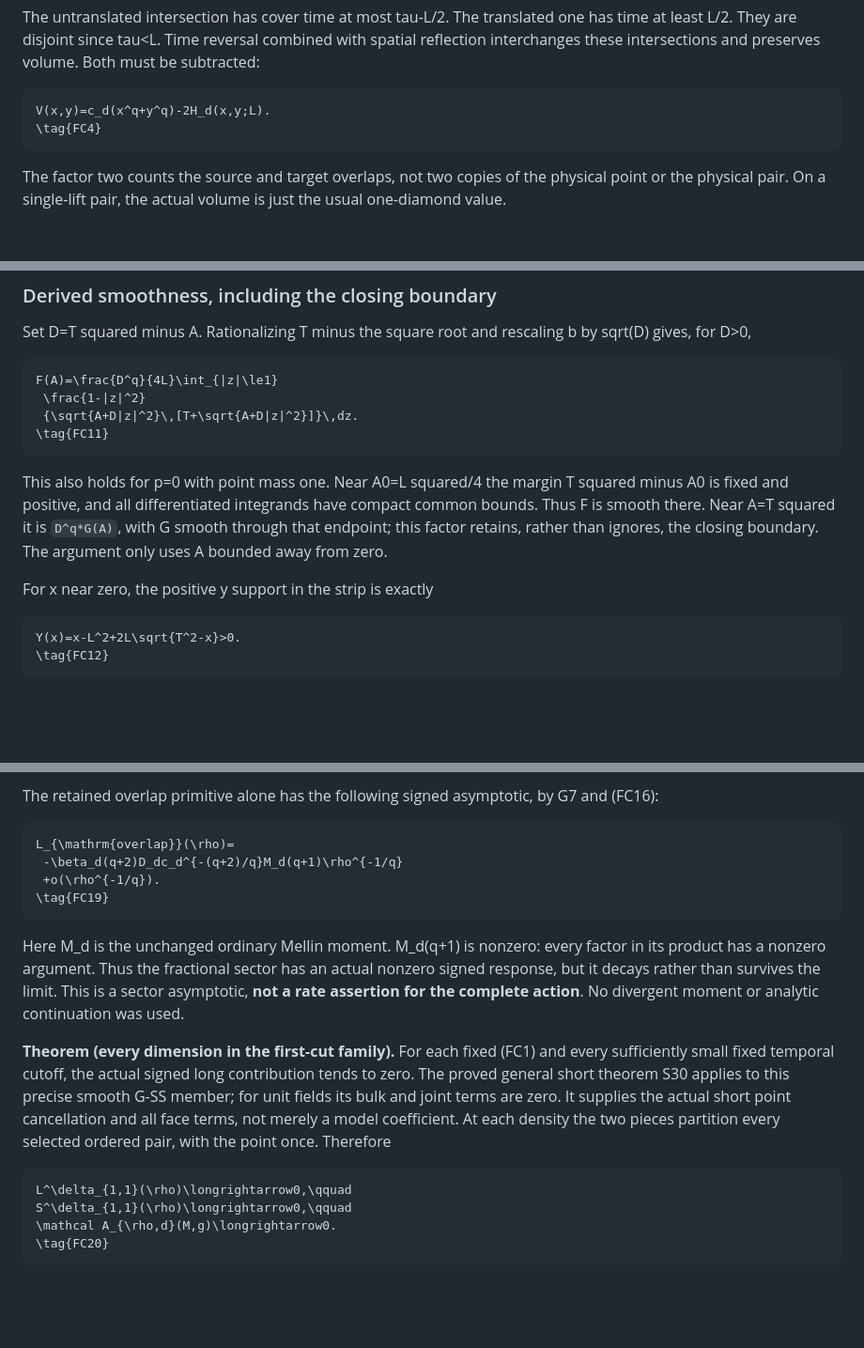
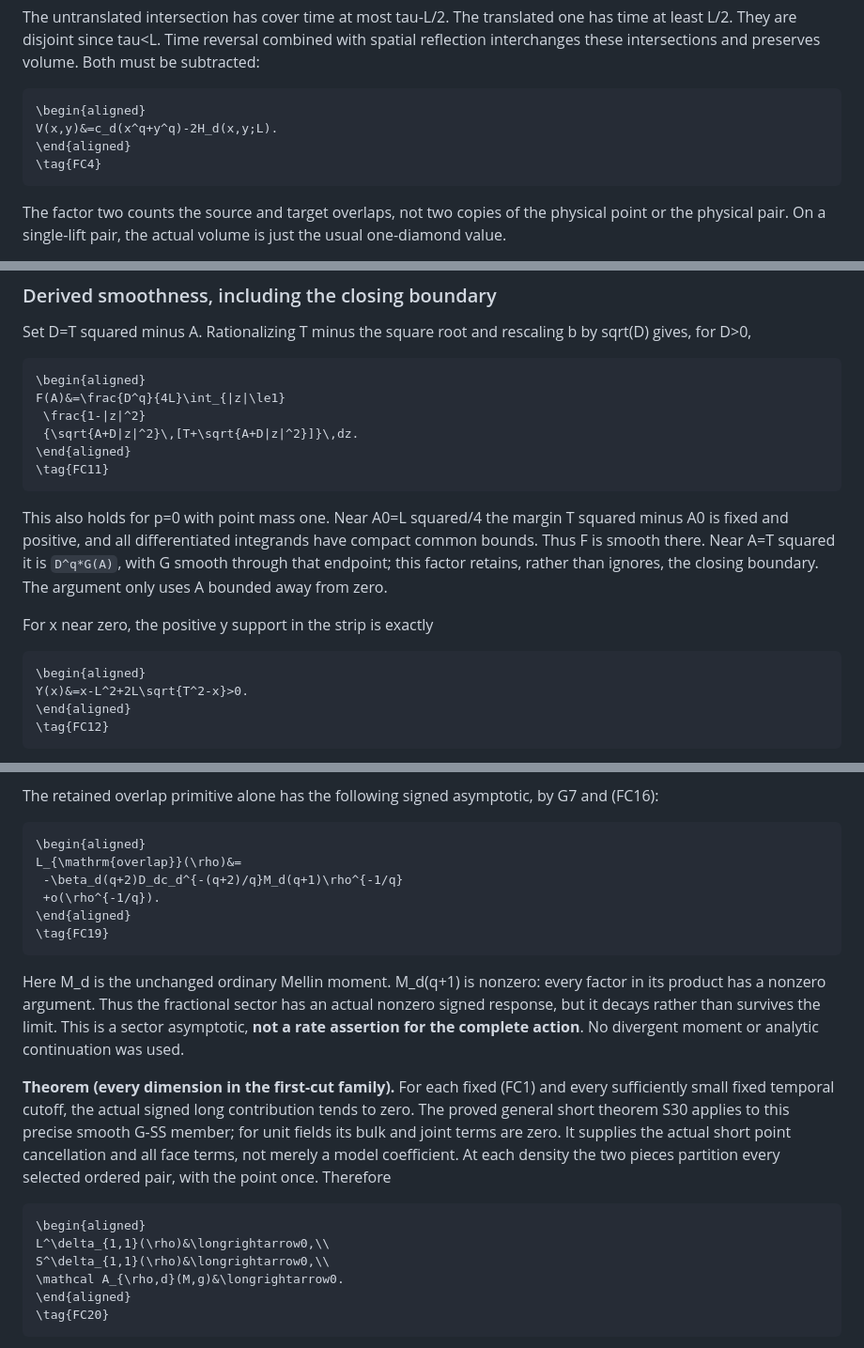
Before and after one commit to q5m-ai/causal-set-emergence, a Markdown page: notes/first-cut-flat-torus.md, 3 parts joined by grey strips. Shown at 94% size. Drawn GitHub-style; blank space fills up the shorter version.

Commit message:
Render every tagged first-cut equation as an aligned display
Refs #149

````diff
--- a/notes/first-cut-flat-torus.md
+++ b/notes/first-cut-flat-torus.md
@@ -128,7 +128,9 @@ combined with spatial reflection interchanges these intersections and
 preserves volume. Both must be subtracted:
 
 ```math
-V(x,y)=c_d(x^q+y^q)-2H_d(x,y;L).
+\begin{aligned}
+V(x,y)&=c_d(x^q+y^q)-2H_d(x,y;L).
+\end{aligned}
 \tag{FC4}
 ```
 
@@ -266,9 +270,11 @@ Set D=T squared minus A. Rationalizing T minus the square root and rescaling
 b by sqrt(D) gives, for D>0,
 
 ```math
-F(A)=\frac{D^q}{4L}\int_{|z|\le1}
+\begin{aligned}
+F(A)&=\frac{D^q}{4L}\int_{|z|\le1}
  \frac{1-|z|^2}
  {\sqrt{A+D|z|^2}\,[T+\sqrt{A+D|z|^2}]}\,dz.
+\end{aligned}
 \tag{FC11}
 ```
 
@@ -282,7 +288,9 @@ from zero.
 For x near zero, the positive y support in the strip is exactly
 
 ```math
-Y(x)=x-L^2+2L\sqrt{T^2-x}>0.
+\begin{aligned}
+Y(x)&=x-L^2+2L\sqrt{T^2-x}>0.
+\end{aligned}
 \tag{FC12}
 ```
 
@@ -438,9 +450,11 @@ The retained overlap primitive alone has the following signed asymptotic,
 by G7 and (FC16):
 
 ```math
-L_{\mathrm{overlap}}(\rho)=
+\begin{aligned}
+L_{\mathrm{overlap}}(\rho)&=
  -\beta_d(q+2)D_dc_d^{-(q+2)/q}M_d(q+1)\rho^{-1/q}
  +o(\rho^{-1/q}).
+\end{aligned}
 \tag{FC19}
 ```
 
@@ -459,9 +473,11 @@ not merely a model coefficient. At each density the two pieces partition
 every selected ordered pair, with the point once. Therefore
 
 ```math
-L^\delta_{1,1}(\rho)\longrightarrow0,\qquad
-S^\delta_{1,1}(\rho)\longrightarrow0,\qquad
-\mathcal A_{\rho,d}(M,g)\longrightarrow0.
+\begin{aligned}
+L^\delta_{1,1}(\rho)&\longrightarrow0,\\
+S^\delta_{1,1}(\rho)&\longrightarrow0,\\
+\mathcal A_{\rho,d}(M,g)&\longrightarrow0.
+\end{aligned}
 \tag{FC20}
 ```
 
````
Also changed, not shown: other parts of notes/first-cut-flat-torus.md (+9 -3 lines).
